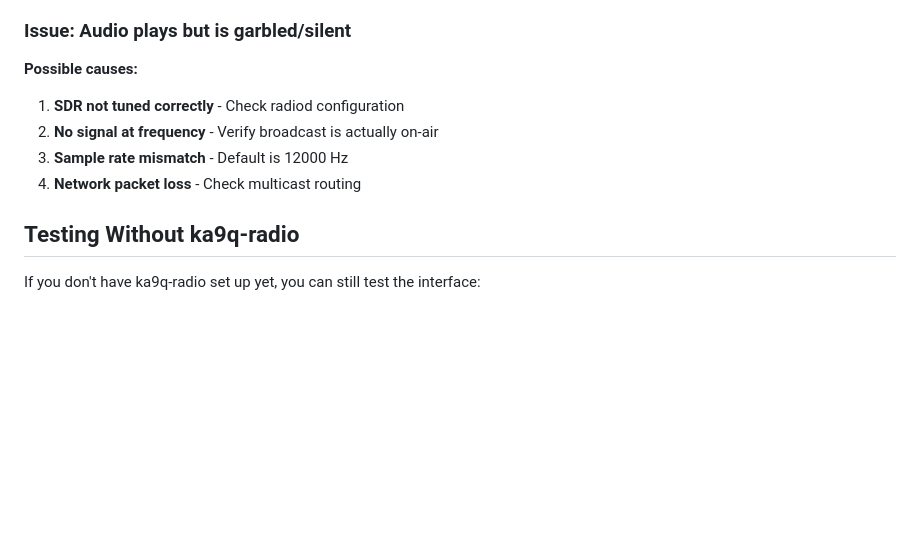
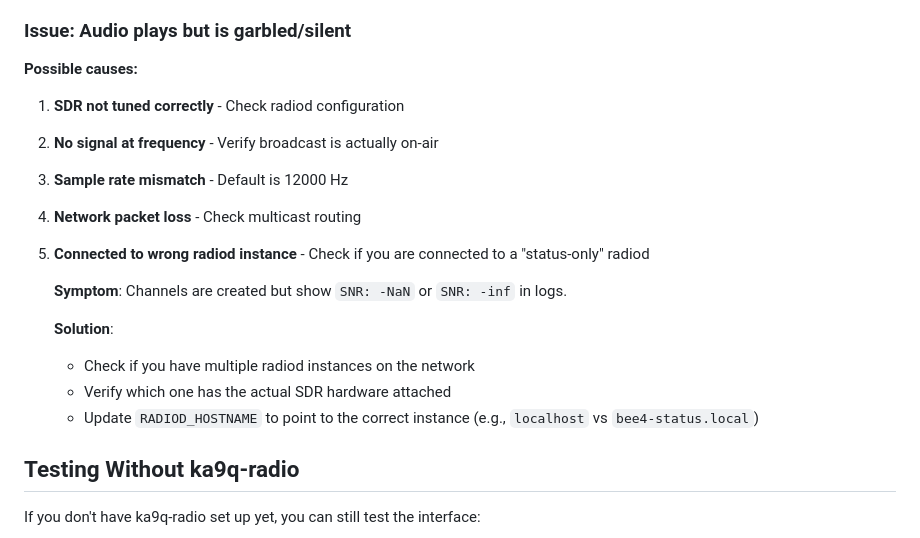
Before and after one commit to mijahauan/SWL-ka9q, a Markdown page: TROUBLESHOOTING.md, the part around one of its changes. Drawn GitHub-style; blank space fills up the shorter version.

Commit message:
docs: Add troubleshooting for silent audio and hostname configuration

```diff
--- a/TROUBLESHOOTING.md
+++ b/TROUBLESHOOTING.md
@@ -218,10 +233,19 @@ pip3 install --user "ka9q>=2.2,<3"
 ### Issue: Audio plays but is garbled/silent
 
 **Possible causes:**
+
 1. **SDR not tuned correctly** - Check radiod configuration
 2. **No signal at frequency** - Verify broadcast is actually on-air
 3. **Sample rate mismatch** - Default is 12000 Hz
 4. **Network packet loss** - Check multicast routing
+5. **Connected to wrong radiod instance** - Check if you are connected to a "status-only" radiod
+
+   **Symptom**: Channels are created but show `SNR: -NaN` or `SNR: -inf` in logs.
+
+   **Solution**:
+   - Check if you have multiple radiod instances on the network
+   - Verify which one has the actual SDR hardware attached
+   - Update `RADIOD_HOSTNAME` to point to the correct instance (e.g., `localhost` vs `bee4-status.local`)
 
 ## Testing Without ka9q-radio
 
```
Also changed, not shown: other parts of TROUBLESHOOTING.md (+17 -0 lines), CONFIG.md (+13 -0 lines).
